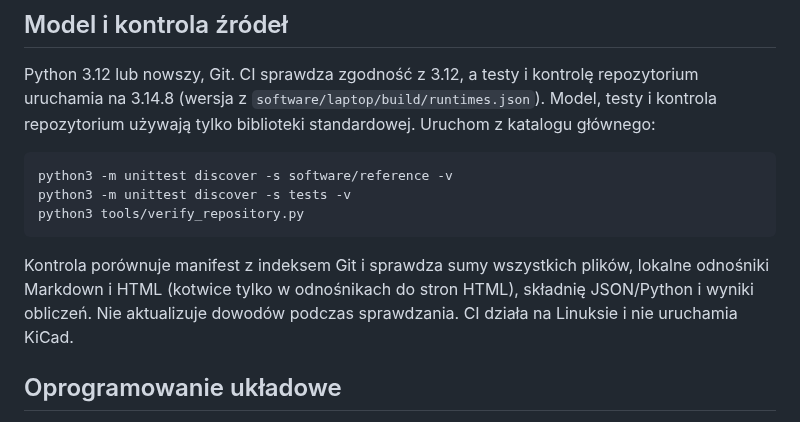
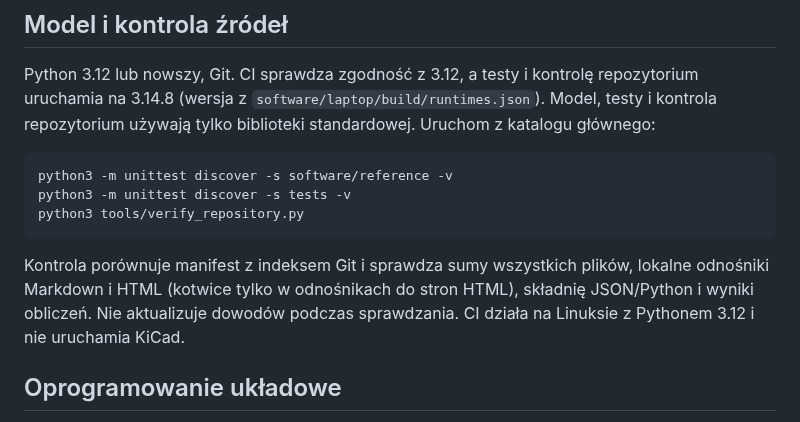
Before and after one commit to tmierzwa/WICI, a Markdown page: docs/development.md, the part around the change. Rendered like a GitHub page.

````diff
--- a/docs/development.md
+++ b/docs/development.md
@@ -10,7 +10,7 @@ python3 -m unittest discover -s tests -v
 python3 tools/verify_repository.py
 ```
 
-Kontrola porównuje manifest z indeksem Git i sprawdza sumy wszystkich plików, lokalne odnośniki Markdown i HTML (kotwice tylko w odnośnikach do stron HTML), składnię JSON/Python i wyniki obliczeń. Nie aktualizuje dowodów podczas sprawdzania. CI działa na Linuksie i nie uruchamia KiCad.
+Kontrola porównuje manifest z indeksem Git i sprawdza sumy wszystkich plików, lokalne odnośniki Markdown i HTML (kotwice tylko w odnośnikach do stron HTML), składnię JSON/Python i wyniki obliczeń. Nie aktualizuje dowodów podczas sprawdzania. CI działa na Linuksie z Pythonem 3.12 i nie uruchamia KiCad.
 
 ## Oprogramowanie układowe
 
````
Also changed, not shown: LICENSE.md (+1 -1 lines).
